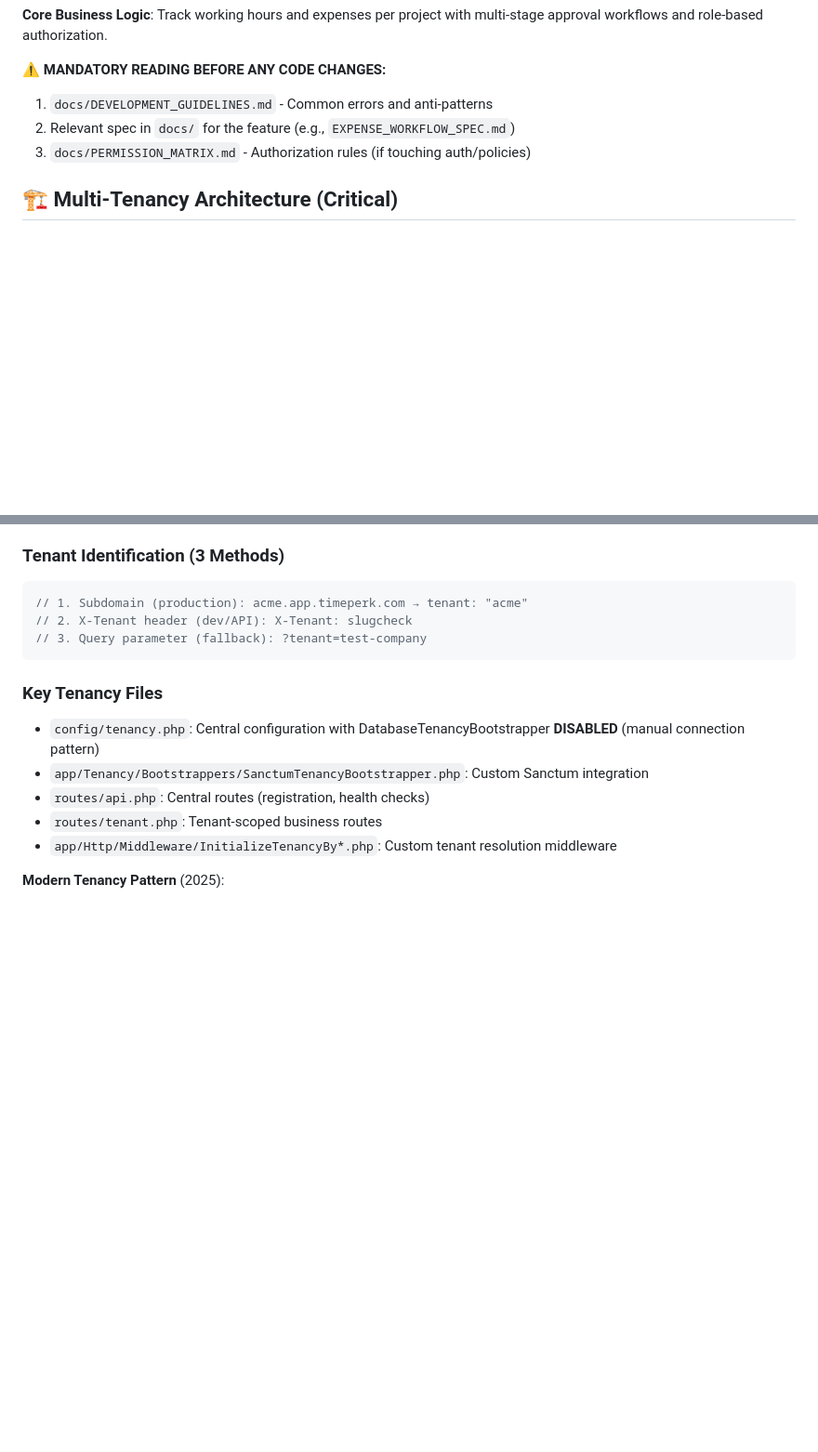
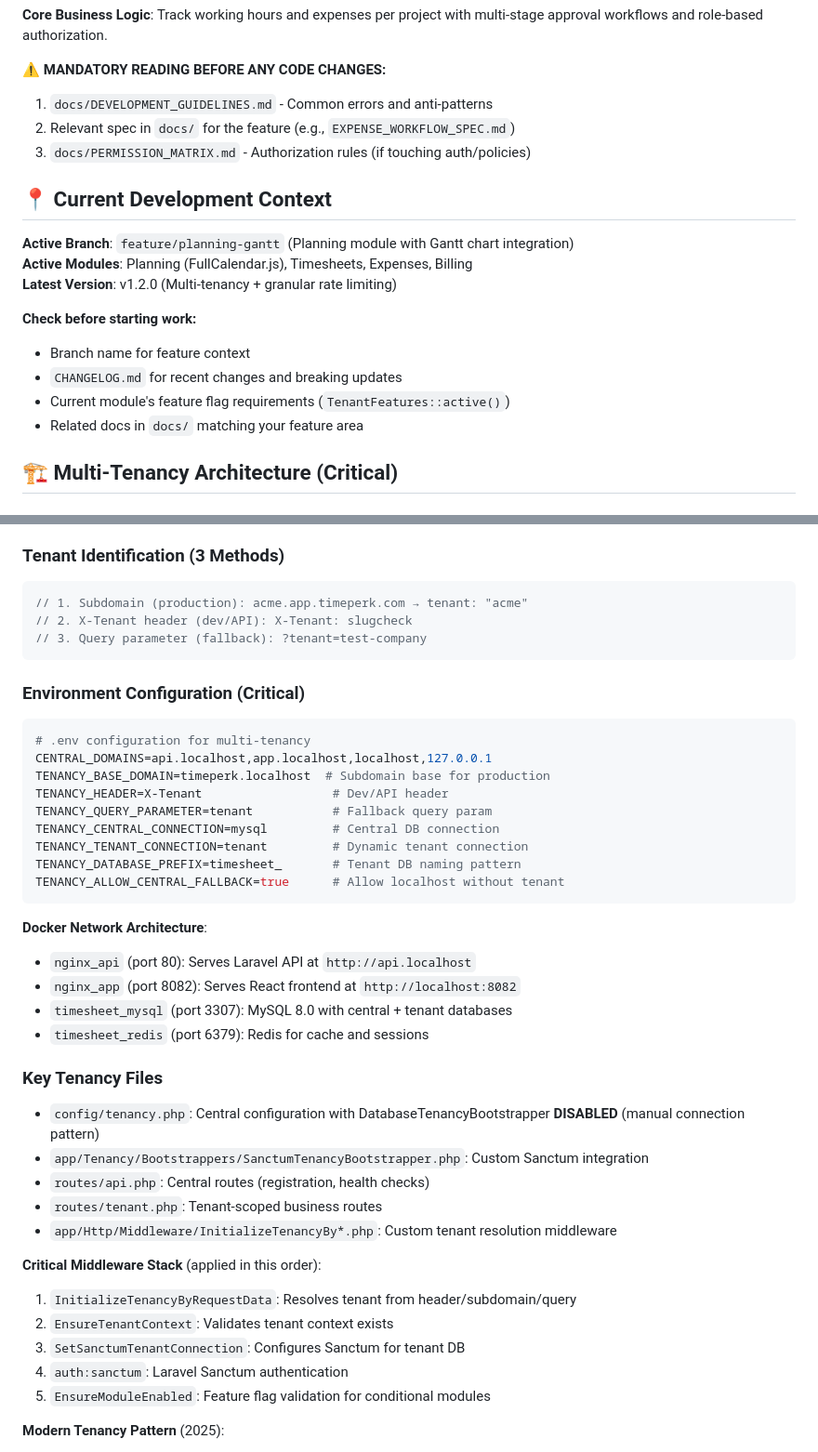
Before and after one commit to asdrubalcarvalho-dotcom/timesheet-manager, a Markdown page: .github/copilot-instructions.md, 2 parts joined by grey strips. Shown at 93% size. GitHub-like rendering; blank space fills up the shorter version.

````diff
--- a/.github/copilot-instructions.md
+++ b/.github/copilot-instructions.md
@@ -15,6 +15,18 @@
 2. Relevant spec in `docs/` for the feature (e.g., `EXPENSE_WORKFLOW_SPEC.md`)
 3. `docs/PERMISSION_MATRIX.md` - Authorization rules (if touching auth/policies)
 
+## 📍 Current Development Context
+
+**Active Branch**: `feature/planning-gantt` (Planning module with Gantt chart integration)
+**Active Modules**: Planning (FullCalendar.js), Timesheets, Expenses, Billing
+**Latest Version**: v1.2.0 (Multi-tenancy + granular rate limiting)
+
+**Check before starting work:**
+- Branch name for feature context
+- `CHANGELOG.md` for recent changes and breaking updates
+- Current module's feature flag requirements (`TenantFeatures::active()`)
+- Related docs in `docs/` matching your feature area
+
 ## 🏗️ Multi-Tenancy Architecture (Critical)
 
 ### Database Isolation Strategy
@@ -29,12 +41,38 @@
 // 3. Query parameter (fallback): ?tenant=test-company
 ```
 
+### Environment Configuration (Critical)
+```bash
+# .env configuration for multi-tenancy
+CENTRAL_DOMAINS=api.localhost,app.localhost,localhost,127.0.0.1
+TENANCY_BASE_DOMAIN=timeperk.localhost  # Subdomain base for production
+TENANCY_HEADER=X-Tenant                  # Dev/API header
+TENANCY_QUERY_PARAMETER=tenant           # Fallback query param
+TENANCY_CENTRAL_CONNECTION=mysql         # Central DB connection
+TENANCY_TENANT_CONNECTION=tenant         # Dynamic tenant connection
+TENANCY_DATABASE_PREFIX=timesheet_       # Tenant DB naming pattern
+TENANCY_ALLOW_CENTRAL_FALLBACK=true      # Allow localhost without tenant
+```
+
+**Docker Network Architecture**:
+- `nginx_api` (port 80): Serves Laravel API at `http://api.localhost`
+- `nginx_app` (port 8082): Serves React frontend at `http://localhost:8082`
+- `timesheet_mysql` (port 3307): MySQL 8.0 with central + tenant databases
+- `timesheet_redis` (port 6379): Redis for cache and sessions
+
 ### Key Tenancy Files
 - `config/tenancy.php`: Central configuration with DatabaseTenancyBootstrapper **DISABLED** (manual connection pattern)
 - `app/Tenancy/Bootstrappers/SanctumTenancyBootstrapper.php`: Custom Sanctum integration
 - `routes/api.php`: Central routes (registration, health checks)
 - `routes/tenant.php`: Tenant-scoped business routes
 - `app/Http/Middleware/InitializeTenancyBy*.php`: Custom tenant resolution middleware
+
+**Critical Middleware Stack** (applied in this order):
+1. `InitializeTenancyByRequestData`: Resolves tenant from header/subdomain/query
+2. `EnsureTenantContext`: Validates tenant context exists
+3. `SetSanctumTenantConnection`: Configures Sanctum for tenant DB
+4. `auth:sanctum`: Laravel Sanctum authentication
+5. `EnsureModuleEnabled`: Feature flag validation for conditional modules
 
 **Modern Tenancy Pattern** (2025):
 - Controllers NO LONGER need manual `->on($connection)` calls
````
